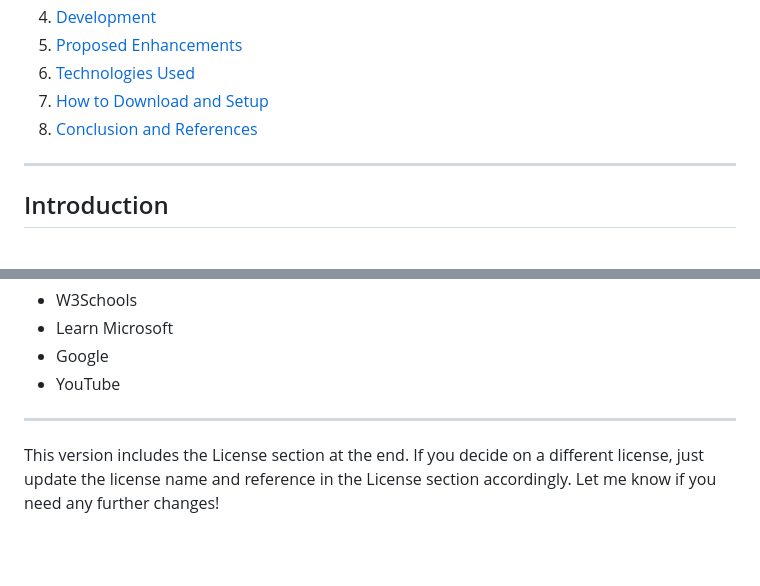
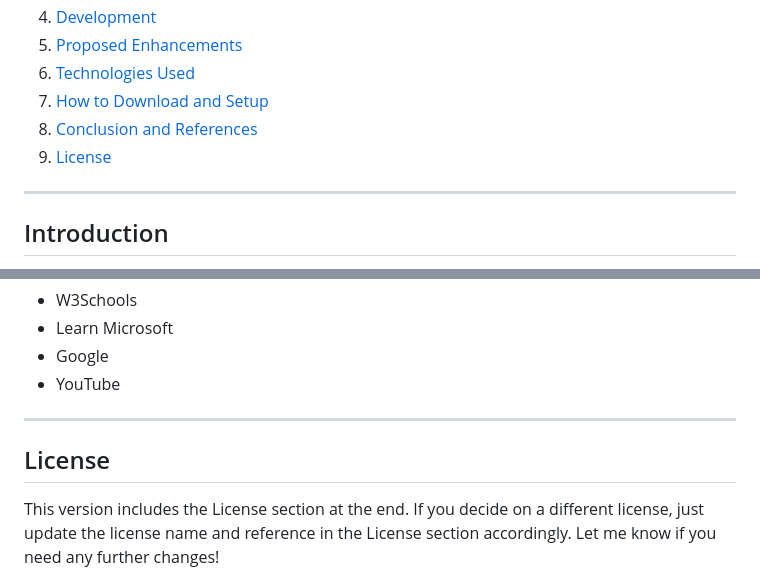
Before and after one commit to Dss155/PHP_Project_Simple, a Markdown page: README.md, 2 parts joined by grey strips. GitHub-like rendering; blank space fills up the shorter version.

Commit message:
all files

```diff
--- a/README.md
+++ b/README.md
@@ -11,6 +11,7 @@ An e-commerce platform for handmade goods, offering a seamless experience for cu
 6. [Technologies Used](#technologies-used)
 7. [How to Download and Setup](#how-to-download-and-setup)
 8. [Conclusion and References](#conclusion-and-references)
+9. [License](#license)
 
 ---
 
@@ -122,5 +123,5 @@ This platform is a virtual marketplace that supports creativity and connects buy
 
 
 ---
-
+## License
 This version includes the License section at the end. If you decide on a different license, just update the license name and reference in the License section accordingly. Let me know if you need any further changes!
```
